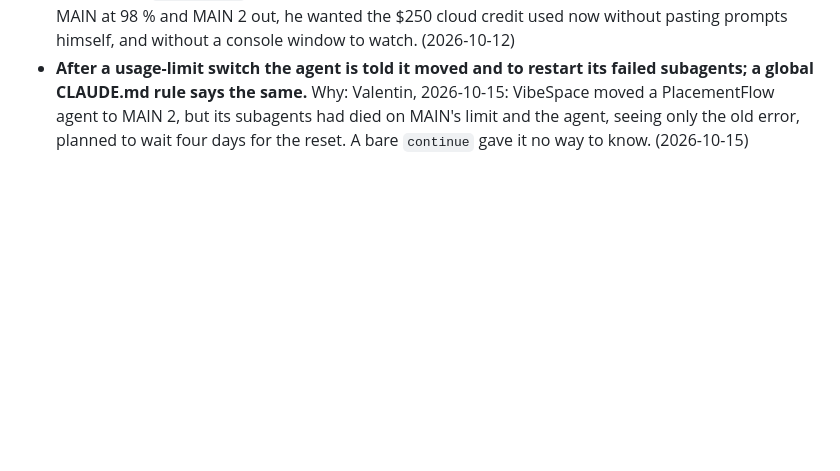
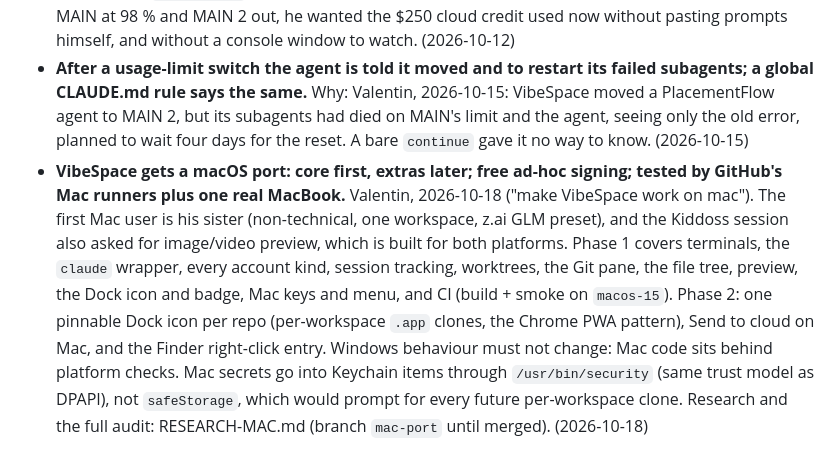
Before and after one commit to enerage/vibespace, a Markdown page: DECISIONS.md, the part around the change. Drawn GitHub-style; blank space fills up the shorter version.

```diff
--- a/DECISIONS.md
+++ b/DECISIONS.md
@@ -87,3 +87,4 @@ Flat decision log — one line each, append-only, newest at the bottom. Format:
 - **Send to cloud, implementation calls (0.6.58):** the /login account reuses its normal config for cloud (no second sign-in; teleported conversations land in `~/.claude`); only token accounts get `<dataRoot>/cloud/<id>`. The task reaches claude through `[Diagnostics.Process]::Start` with a `crtQuote`d command line, because Windows PowerShell 5.1 doesn't escape embedded quotes for native commands. Cloud calls also clear `ANTHROPIC_API_KEY` / `ANTHROPIC_AUTH_TOKEN` / `ANTHROPIC_BASE_URL` (not just `CLAUDE_CODE_OAUTH_TOKEN`): any of them would override or redirect the claude.ai login. Untracked files don't block Bring back, only changed tracked files. The account picker lists only cloud-ready accounts; with none, the dialog offers "Set up cloud for <account>…". (2026-10-12)
 - **Agents hand their own work off to cloud sessions through `assets/ps/cloud-send.ps1`, hidden.** `claude --cloud` refuses to run without a terminal, so the script opens its own (hidden) console, pre-trusts the repo, times out after 2 min and logs to `~/.vibespace/cloud/sent.log`. The agent first pushes its work to a `wip/<topic>` branch and writes the cloud prompt itself. Why: Valentin, 2026-10-12: with MAIN at 98 % and MAIN 2 out, he wanted the $250 cloud credit used now without pasting prompts himself, and without a console window to watch. (2026-10-12)
 - **After a usage-limit switch the agent is told it moved and to restart its failed subagents; a global CLAUDE.md rule says the same.** Why: Valentin, 2026-10-15: VibeSpace moved a PlacementFlow agent to MAIN 2, but its subagents had died on MAIN's limit and the agent, seeing only the old error, planned to wait four days for the reset. A bare `continue` gave it no way to know. (2026-10-15)
+- **VibeSpace gets a macOS port: core first, extras later; free ad-hoc signing; tested by GitHub's Mac runners plus one real MacBook.** Valentin, 2026-10-18 ("make VibeSpace work on mac"). The first Mac user is his sister (non-technical, one workspace, z.ai GLM preset), and the Kiddoss session also asked for image/video preview, which is built for both platforms. Phase 1 covers terminals, the `claude` wrapper, every account kind, session tracking, worktrees, the Git pane, the file tree, preview, the Dock icon and badge, Mac keys and menu, and CI (build + smoke on `macos-15`). Phase 2: one pinnable Dock icon per repo (per-workspace `.app` clones, the Chrome PWA pattern), Send to cloud on Mac, and the Finder right-click entry. Windows behaviour must not change: Mac code sits behind platform checks. Mac secrets go into Keychain items through `/usr/bin/security` (same trust model as DPAPI), not `safeStorage`, which would prompt for every future per-workspace clone. Research and the full audit: RESEARCH-MAC.md (branch `mac-port` until merged). (2026-10-18)
```
Also changed, not shown: TODO.md (+10 -0 lines).
